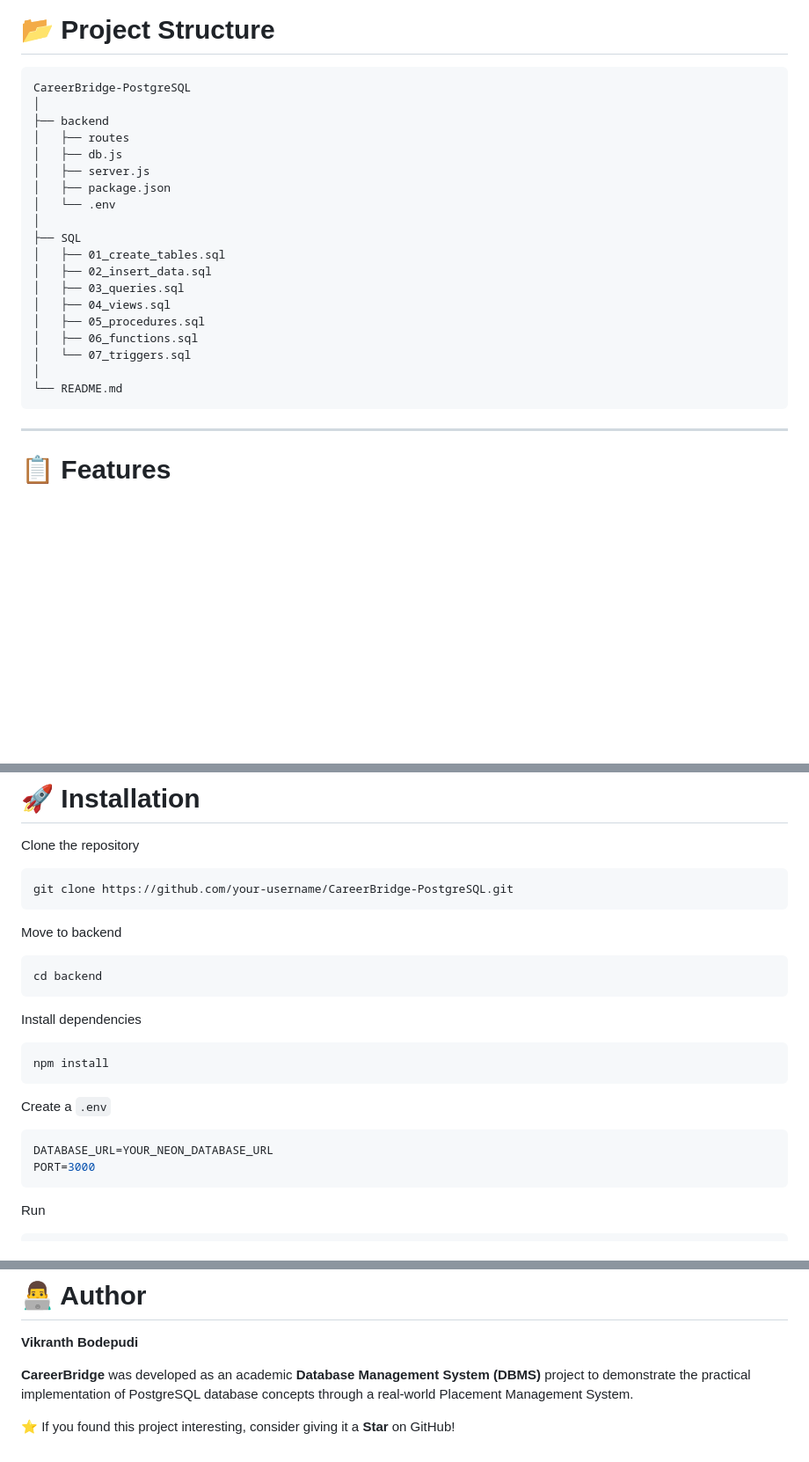
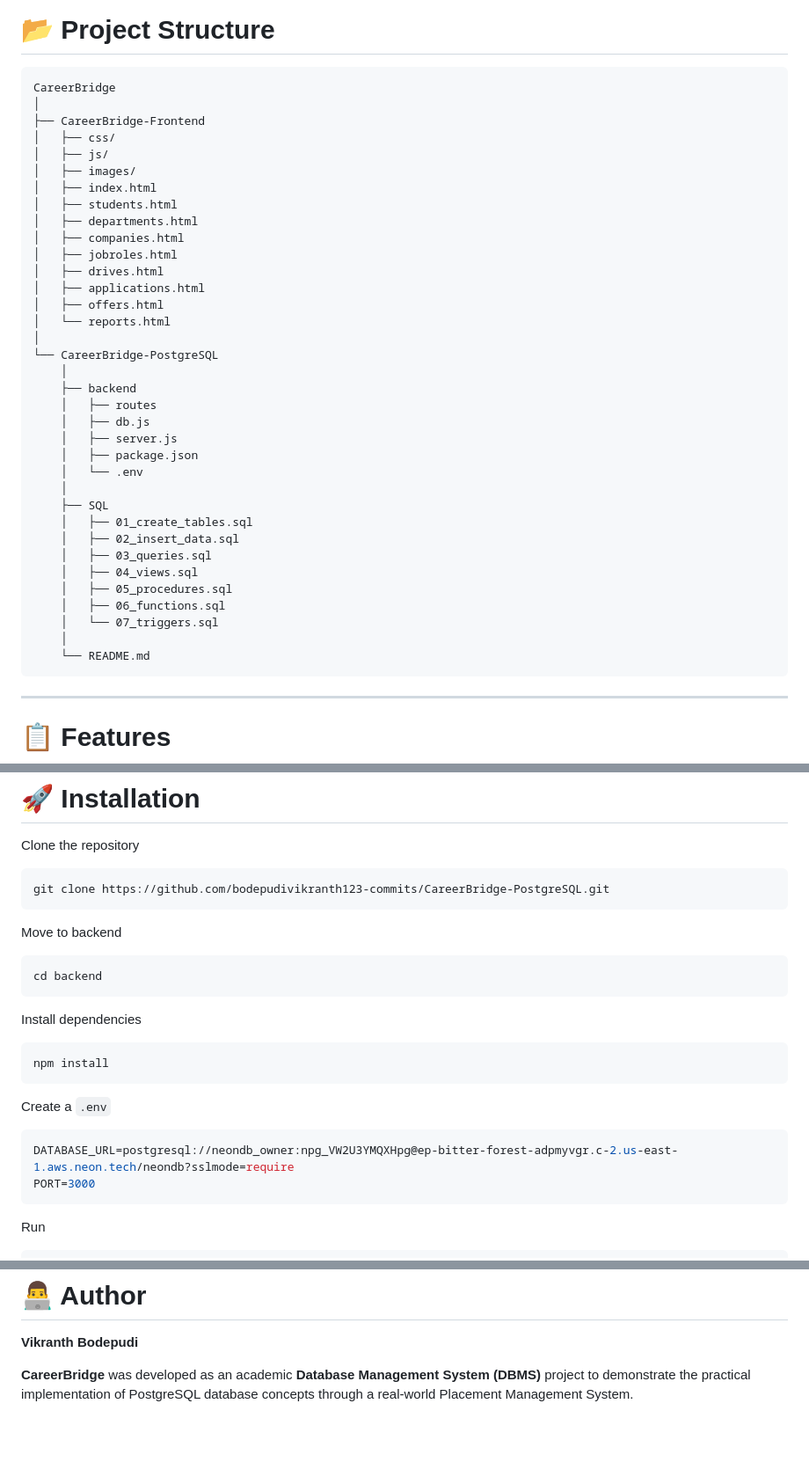
Before and after one commit to bodepudivikranth123-commits/CareerBridge-PostgreSQL, a Markdown page: README.md, 3 parts joined by grey strips. Shown at 88% size. Drawn GitHub-style; blank space fills up the shorter version.

Commit message:
Revise README.md for project structure and URLs
Updated project structure and repository clone URL in README.md. Changed database URL example and removed star suggestion.

````diff
--- a/README.md
+++ b/README.md
@@ -90,25 +90,41 @@ The system consists of the following relational tables:
 # 📂 Project Structure
 
 ```text
-CareerBridge-PostgreSQL
+CareerBridge
 │
-├── backend
-│   ├── routes
-│   ├── db.js
-│   ├── server.js
-│   ├── package.json
-│   └── .env
+├── CareerBridge-Frontend
+│   ├── css/
+│   ├── js/
+│   ├── images/
+│   ├── index.html
+│   ├── students.html
+│   ├── departments.html
+│   ├── companies.html
+│   ├── jobroles.html
+│   ├── drives.html
+│   ├── applications.html
+│   ├── offers.html
+│   └── reports.html
 │
-├── SQL
-│   ├── 01_create_tables.sql
-│   ├── 02_insert_data.sql
-│   ├── 03_queries.sql
-│   ├── 04_views.sql
-│   ├── 05_procedures.sql
-│   ├── 06_functions.sql
-│   └── 07_triggers.sql
-│
-└── README.md
+└── CareerBridge-PostgreSQL
+    │
+    ├── backend
+    │   ├── routes
+    │   ├── db.js
+    │   ├── server.js
+    │   ├── package.json
+    │   └── .env
+    │
+    ├── SQL
+    │   ├── 01_create_tables.sql
+    │   ├── 02_insert_data.sql
+    │   ├── 03_queries.sql
+    │   ├── 04_views.sql
+    │   ├── 05_procedures.sql
+    │   ├── 06_functions.sql
+    │   └── 07_triggers.sql
+    │
+    └── README.md
 ```
 
 ---
@@ -183,7 +199,7 @@ The system generates reports such as:
 Clone the repository
 
 ```bash
-git clone https://github.com/your-username/CareerBridge-PostgreSQL.git
+git clone https://github.com/bodepudivikranth123-commits/CareerBridge-PostgreSQL.git
 ```
 
 Move to backend
@@ -201,7 +217,7 @@ npm install
 Create a `.env`
 
 ```env
-DATABASE_URL=YOUR_NEON_DATABASE_URL
+DATABASE_URL=postgresql://neondb_owner:npg_VW2U3YMQXHpg@ep-bitter-forest-adpmyvgr.c-2.us-east-1.aws.neon.tech/neondb?sslmode=require
 PORT=3000
 ```
 
@@ -247,5 +263,3 @@ This project demonstrates practical knowledge of:
 **Vikranth Bodepudi**
 
 **CareerBridge** was developed as an academic **Database Management System (DBMS)** project to demonstrate the practical implementation of PostgreSQL database concepts through a real-world Placement Management System.
-
-⭐ If you found this project interesting, consider giving it a **Star** on GitHub!
````
